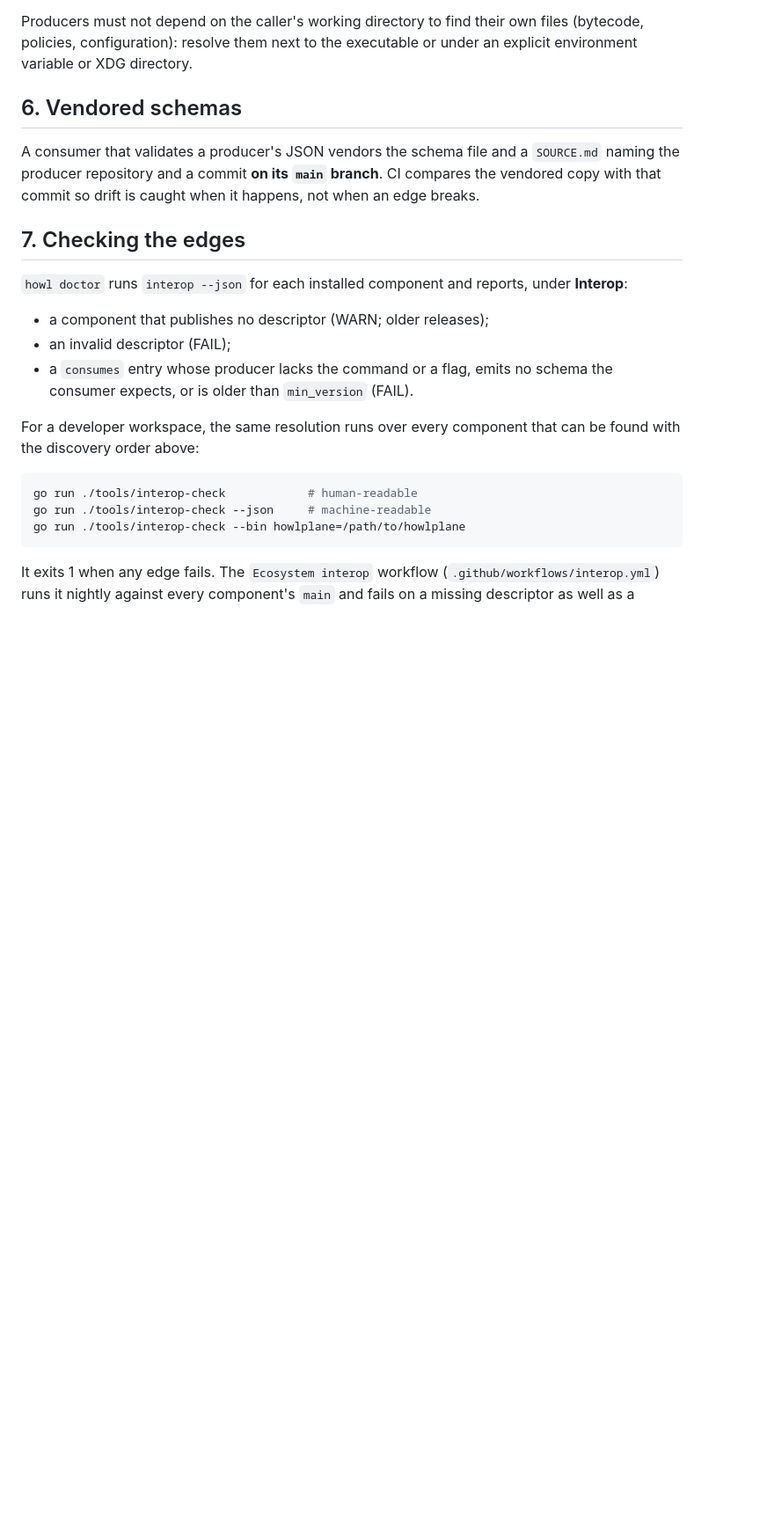
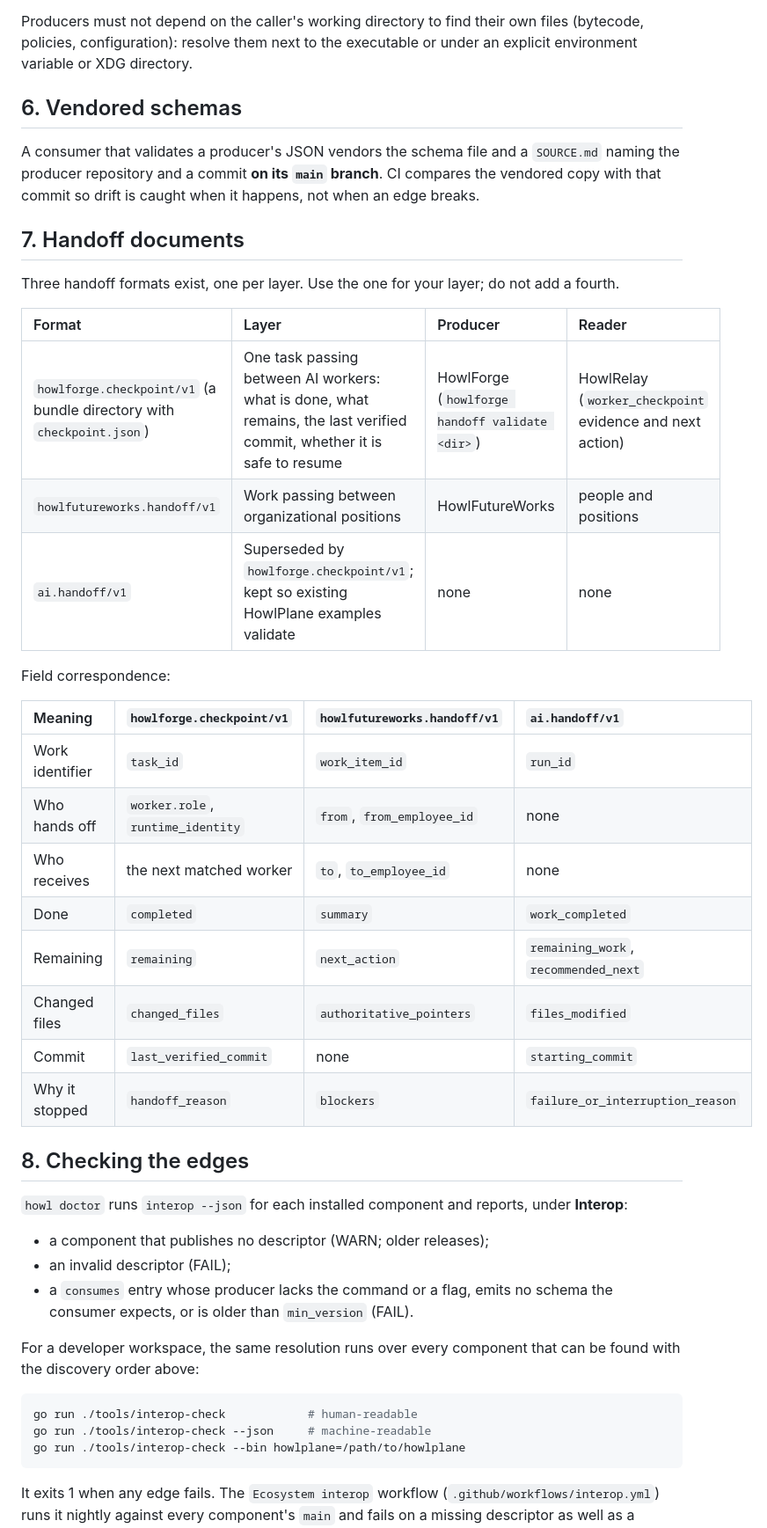
Before and after one commit to howlcipher/howl, a Markdown page: docs/INTEROP.md, the part around the change. Shown at 88% size. Rendered like a GitHub page; blank space fills up the shorter version.

Commit message:
docs(interop): name one handoff format per layer
Three handoff formats existed with no rule for which to use. INTEROP.md now
assigns howlforge.checkpoint/v1 to handoffs between AI workers (HowlRelay reads
it), howlfutureworks.handoff/v1 to handoffs between positions, marks HowlPlane's
unused ai.handoff/v1 superseded, and maps their fields.

Co-Authored-By: Claude Opus 5.5 <noreply@anthropic.com>
Claude-Session: https://claude.ai/code/session_01MvgVtrEoEKE7E5mzzZvJGh

```diff
--- a/docs/INTEROP.md
+++ b/docs/INTEROP.md
@@ -169,7 +169,31 @@ A consumer that validates a producer's JSON vendors the schema file and a
 branch**. CI compares the vendored copy with that commit so drift is caught
 when it happens, not when an edge breaks.
 
-## 7. Checking the edges
+## 7. Handoff documents
+
+Three handoff formats exist, one per layer. Use the one for your layer; do
+not add a fourth.
+
+| Format | Layer | Producer | Reader |
+| :--- | :--- | :--- | :--- |
+| `howlforge.checkpoint/v1` (a bundle directory with `checkpoint.json`) | One task passing between AI workers: what is done, what remains, the last verified commit, whether it is safe to resume | HowlForge (`howlforge handoff validate <dir>`) | HowlRelay (`worker_checkpoint` evidence and next action) |
+| `howlfutureworks.handoff/v1` | Work passing between organizational positions | HowlFutureWorks | people and positions |
+| `ai.handoff/v1` | Superseded by `howlforge.checkpoint/v1`; kept so existing HowlPlane examples validate | none | none |
+
+Field correspondence:
+
+| Meaning | `howlforge.checkpoint/v1` | `howlfutureworks.handoff/v1` | `ai.handoff/v1` |
+| :--- | :--- | :--- | :--- |
+| Work identifier | `task_id` | `work_item_id` | `run_id` |
+| Who hands off | `worker.role`, `runtime_identity` | `from`, `from_employee_id` | none |
+| Who receives | the next matched worker | `to`, `to_employee_id` | none |
+| Done | `completed` | `summary` | `work_completed` |
+| Remaining | `remaining` | `next_action` | `remaining_work`, `recommended_next` |
+| Changed files | `changed_files` | `authoritative_pointers` | `files_modified` |
+| Commit | `last_verified_commit` | none | `starting_commit` |
+| Why it stopped | `handoff_reason` | `blockers` | `failure_or_interruption_reason` |
+
+## 8. Checking the edges
 
 `howl doctor` runs `interop --json` for each installed component and
 reports, under **Interop**:
```
